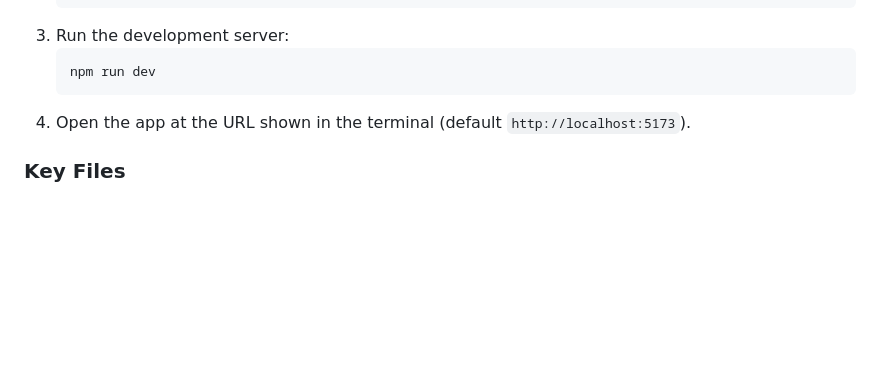
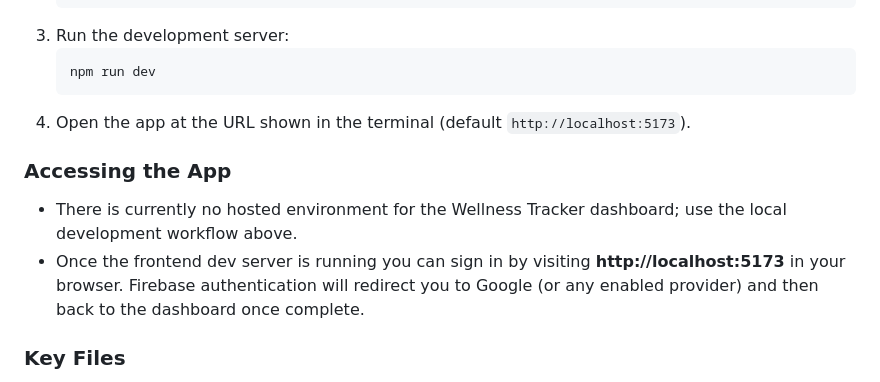
Before and after one commit to madhan77/OpenAI-Project, a Markdown page: README.md, the part around the change. Rendered like a GitHub page; blank space fills up the shorter version.

Commit message:
Document local login access

````diff
--- a/README.md
+++ b/README.md
@@ -150,6 +150,12 @@ The `frontend` directory houses a Vite + React + TypeScript single-page applicat
    ```
 4. Open the app at the URL shown in the terminal (default `http://localhost:5173`).
 
+### Accessing the App
+
+- There is currently no hosted environment for the Wellness Tracker dashboard; use the local development workflow above.
+- Once the frontend dev server is running you can sign in by visiting **http://localhost:5173** in your browser. Firebase authentication will redirect you to Google (or any enabled provider) and then back to the dashboard once complete.
+
+
 ### Key Files
 
 - `src/services/apolloClient.ts` configures Apollo Client and targets the backend GraphQL endpoint.
````
